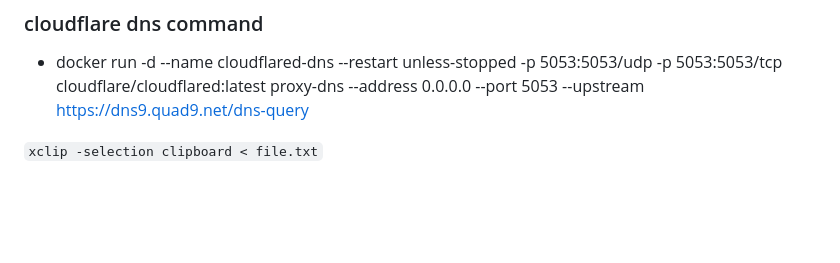
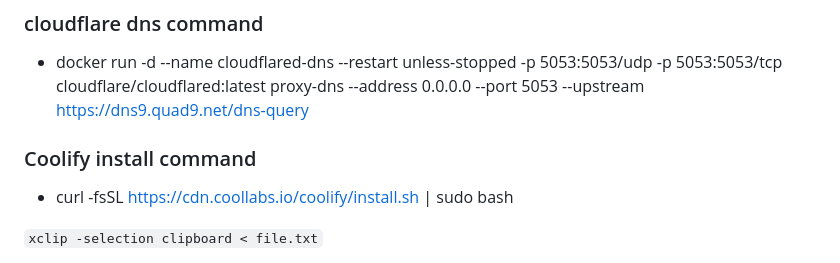
Before and after one commit to MarceloArraes/neatScripts, a Markdown page: README.md, the part around the change. Drawn GitHub-style; blank space fills up the shorter version.

Commit message:
feat: add new command to readme

```diff
--- a/README.md
+++ b/README.md
@@ -20,6 +20,9 @@
 
 ### cloudflare dns command
 -  docker run -d --name cloudflared-dns --restart unless-stopped -p 5053:5053/udp -p 5053:5053/tcp cloudflare/cloudflared:latest proxy-dns --address 0.0.0.0 --port 5053 --upstream https://dns9.quad9.net/dns-query
+
+### Coolify install command
+- curl -fsSL https://cdn.coollabs.io/coolify/install.sh | sudo bash
 
 `xclip -selection clipboard < file.txt`
 
```
